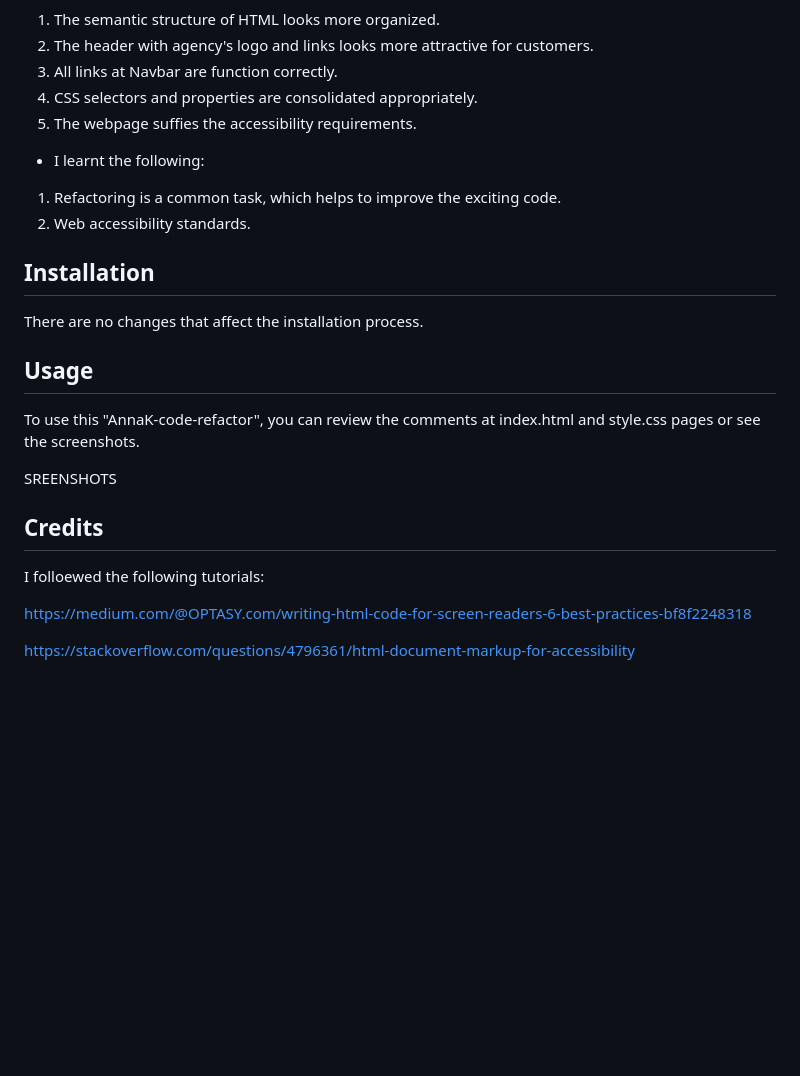
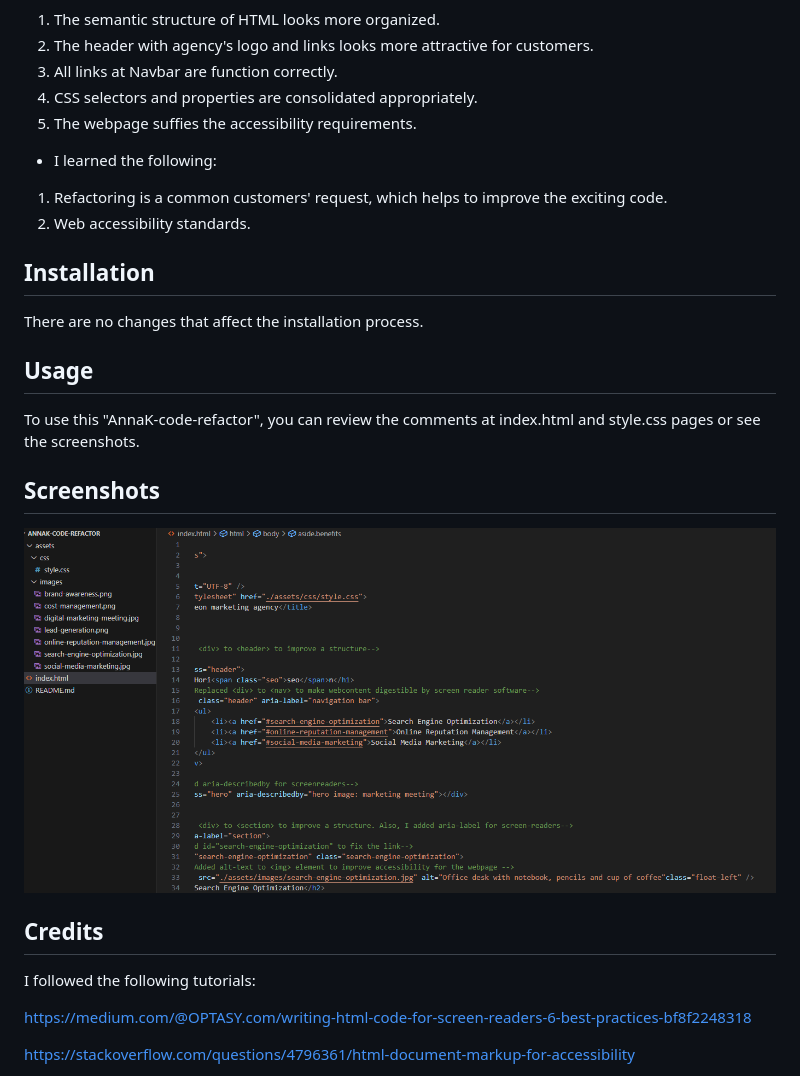
Before and after one commit to explorer7733/AnnaK-code-refactor, a Markdown page: README.md, the part around the change. Rendered like a GitHub page; pictures changed too: assets/images/1_html_comm_screenshot.png (added); blank space fills up the shorter version.

Commit message:
added screenshot and edited typos

```diff
--- a/README.md
+++ b/README.md
@@ -176,9 +176,9 @@ You are required to submit the following for review:
 4. CSS selectors and properties are consolidated appropriately.
 5. The webpage suffies the accessibility requirements.
 
-* I learnt the following:
+* I learned the following:
 
-1. Refactoring is a common task, which helps to improve the exciting code.
+1. Refactoring is a common customers' request, which helps to improve the exciting code.
 2. Web accessibility standards.
 
 ## Installation
@@ -189,11 +189,13 @@ There are no changes that affect the installation process.
 
 To use this "AnnaK-code-refactor", you can review the comments at index.html and style.css pages or see the screenshots.
 
-SREENSHOTS
+## Screenshots
+
+![html comments screeshot](assets/images/1_html_comm_screenshot.png)
 
 ## Credits
 
-I folloewed the following tutorials:
+I followed the following tutorials:
 
 <https://medium.com/@OPTASY.com/writing-html-code-for-screen-readers-6-best-practices-bf8f2248318>
 
```
Also changed, not shown: assets/images/2_html_comm_screenshot.png (added), assets/images/3_css_comm_screenshot.png (added), assets/images/4_css_comm_screenshot.png (added), assets/images/5_css_comm_screenshot.png (added), 1 other file.
